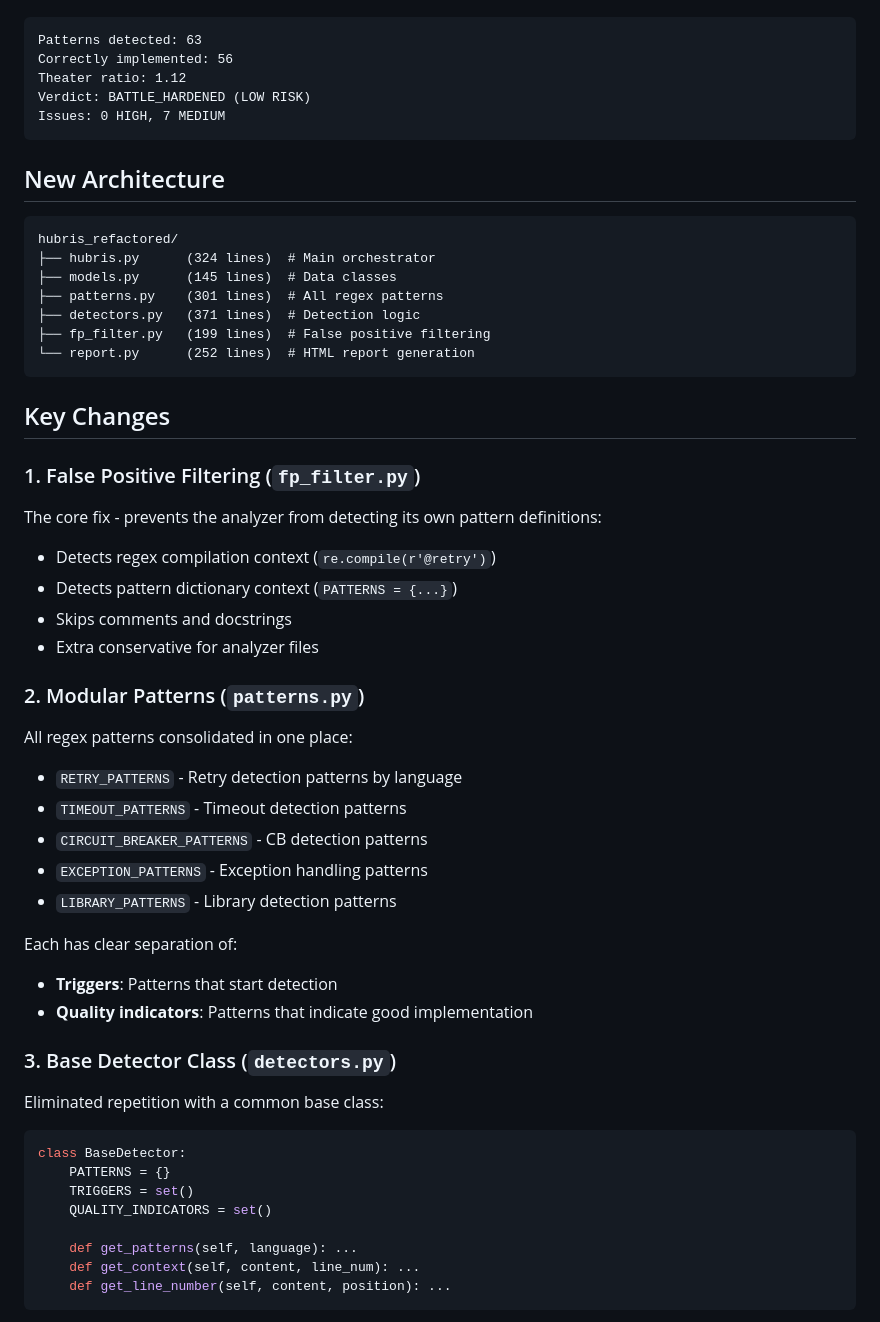
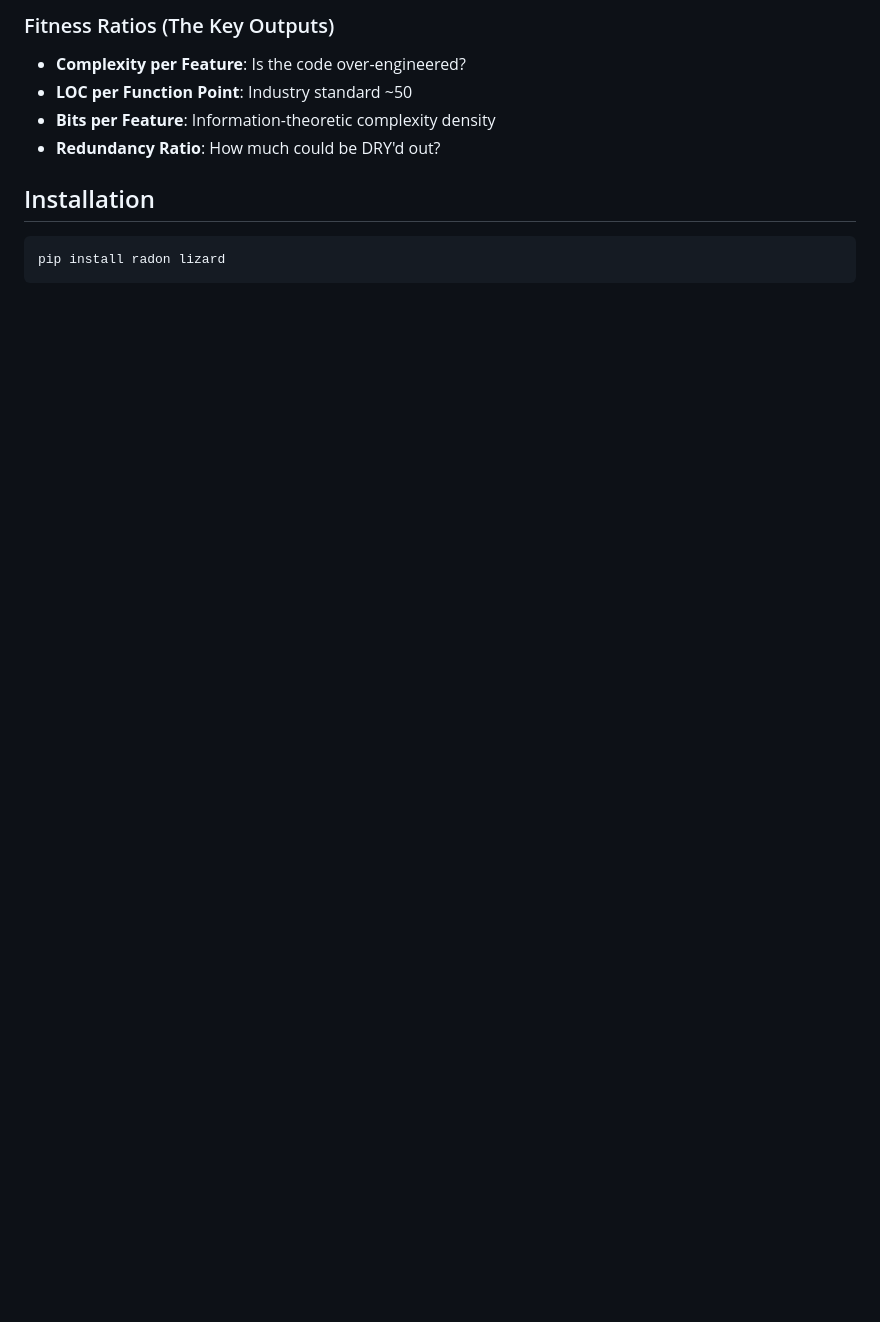
Before and after one commit to ahb-sjsu/prometheus, a Markdown page: README.md, the part around one of its changes. Drawn GitHub-style; blank space fills up the shorter version.

````diff
--- a/README.md
+++ b/README.md
@@ -24,54 +72,11 @@ Issues: 49 HIGH, 16 MEDIUM
+### Fitness Ratios (The Key Outputs)
+- **Complexity per Feature**: Is the code over-engineered?
+- **LOC per Function Point**: Industry standard ~50
+- **Bits per Feature**: Information-theoretic complexity density
+- **Redundancy Ratio**: How much could be DRY'd out?
+
+## Installation
+
+```bash
+pip install radon lizard
 ```
-Patterns detected: 63
-Correctly implemented: 56
-Theater ratio: 1.12
-Verdict: BATTLE_HARDENED (LOW RISK)
-Issues: 0 HIGH, 7 MEDIUM
-```
-
-## New Architecture
-
-```
-hubris_refactored/
-├── hubris.py      (324 lines)  # Main orchestrator
-├── models.py      (145 lines)  # Data classes
-├── patterns.py    (301 lines)  # All regex patterns
-├── detectors.py   (371 lines)  # Detection logic
-├── fp_filter.py   (199 lines)  # False positive filtering
-└── report.py      (252 lines)  # HTML report generation
-```
-
-## Key Changes
-
-### 1. False Positive Filtering (`fp_filter.py`)
-The core fix - prevents the analyzer from detecting its own pattern definitions:
-- Detects regex compilation context (`re.compile(r'@retry')`)
-- Detects pattern dictionary context (`PATTERNS = {...}`)
-- Skips comments and docstrings
-- Extra conservative for analyzer files
-
-### 2. Modular Patterns (`patterns.py`)
-All regex patterns consolidated in one place:
-- `RETRY_PATTERNS` - Retry detection patterns by language
-- `TIMEOUT_PATTERNS` - Timeout detection patterns
-- `CIRCUIT_BREAKER_PATTERNS` - CB detection patterns
-- `EXCEPTION_PATTERNS` - Exception handling patterns
-- `LIBRARY_PATTERNS` - Library detection patterns
-
-Each has clear separation of:
-- **Triggers**: Patterns that start detection
-- **Quality indicators**: Patterns that indicate good implementation
-
-### 3. Base Detector Class (`detectors.py`)
-Eliminated repetition with a common base class:
-```python
-class BaseDetector:
-    PATTERNS = {}
-    TRIGGERS = set()
-    QUALITY_INDICATORS = set()
-
-    def get_patterns(self, language): ...
-    def get_context(self, content, line_num): ...
-    def get_line_number(self, content, position): ...
-```
-
````
Also changed, not shown: other parts of README.md (+156 -60 lines).
